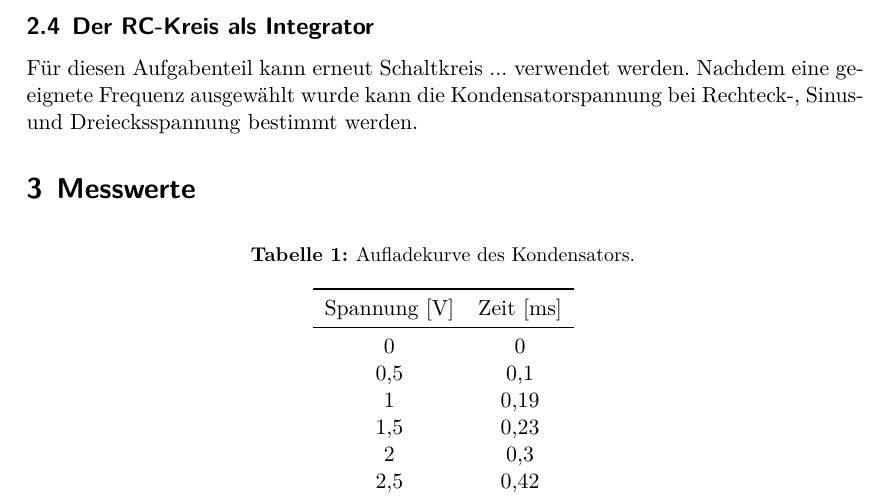
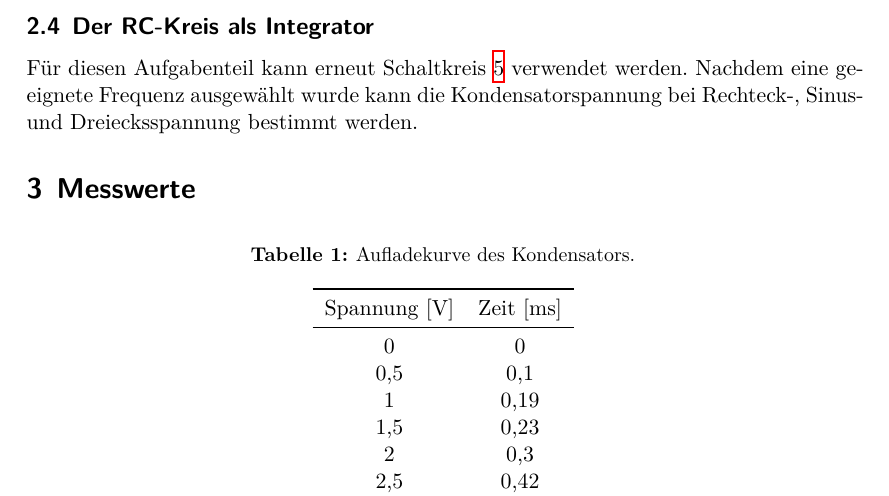
Before and after one commit to LiigaSoolane/Paktikum-mit-dem-Teufel, a LaTeX document (V353 RC-Kreis/main.tex, which reads V353 RC-Kreis/content/durchfuehrung.tex): part of page 8 of 11, cut so that both start at the same text. Compiled offline with XeLaTeX.

Commit message:
86% der Leute kündigen, nachdem sie DAS gesehen haben.

```diff
--- a/V353 RC-Kreis/content/durchfuehrung.tex
+++ b/V353 RC-Kreis/content/durchfuehrung.tex
@@ -48,6 +48,6 @@
     entspricht.
 
 \subsection{Der RC-Kreis als Integrator}
-    Für diesen Aufgabenteil kann erneut Schaltkreis ... verwendet werden. Nachdem  eine geeignete
+    Für diesen Aufgabenteil kann erneut Schaltkreis \ref{fig:sinus} verwendet werden. Nachdem  eine geeignete
     Frequenz ausgewählt wurde kann die Kondensatorspannung bei Rechteck-, Sinus- und Dreiecksspannung
     bestimmt werden.
```
Also changed, not shown: V353 RC-Kreis/content/theorie.tex (+1 -1 lines).
